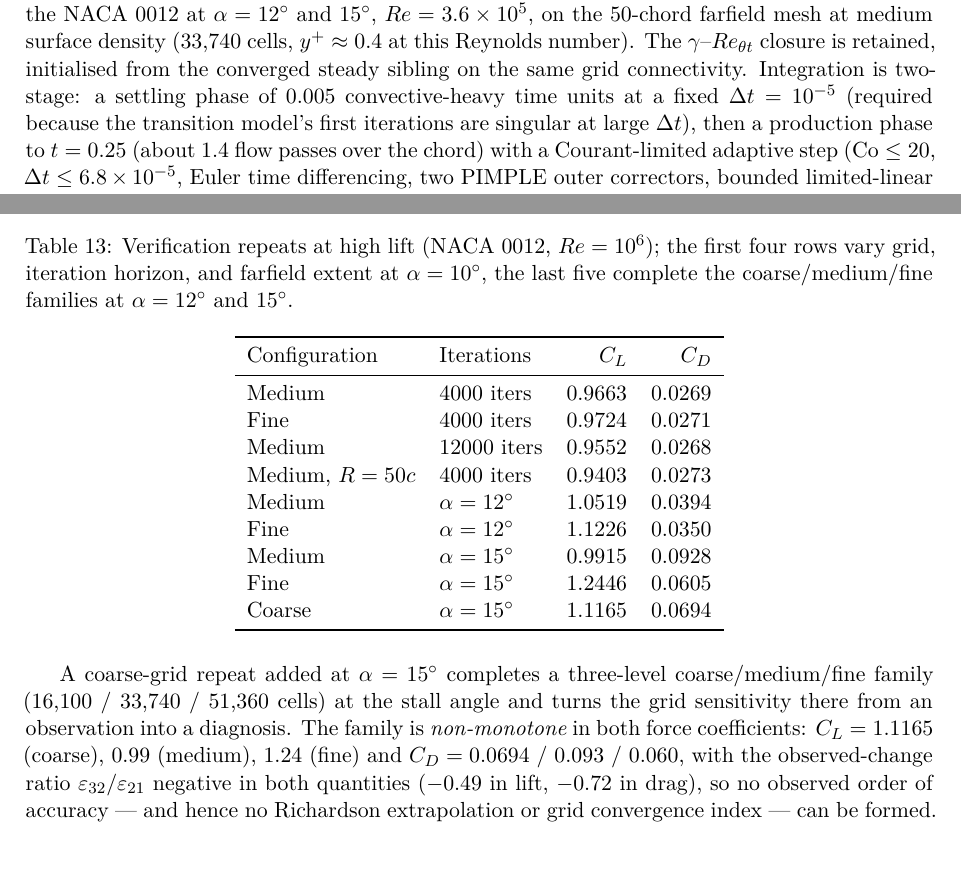
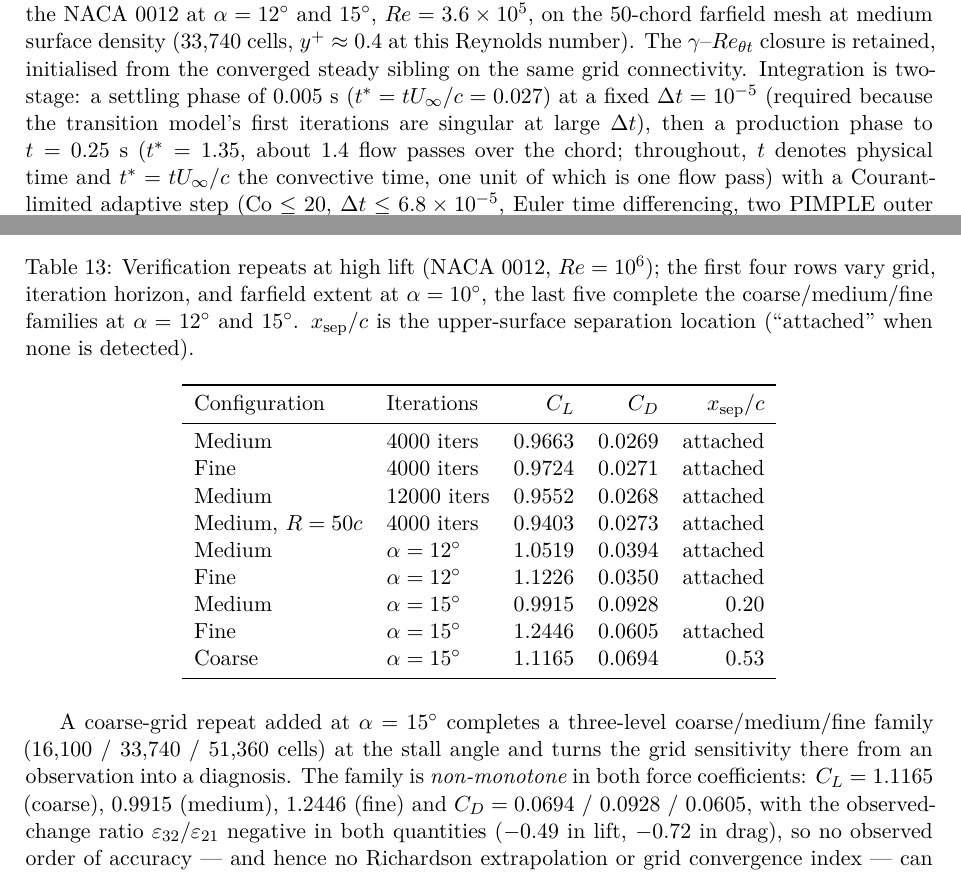
Before and after one commit to md-mushfiqur-rahim123-official/aero-bls, a LaTeX paper (projects/AERO-BLS/latex/main.tex, which reads projects/AERO-BLS/latex/numbers.tex): two parts of pages 6 and 24 of 27, joined at a grey line, cut so that both start at the same text. The pictures show the PDF file projects/AERO-BLS/latex/main.pdf that the author committed with the source.

Commit message:
Peer-review fixes: case-matrix caption, convective-time notation, gridhigh separation column, tubercle geometry consistency
- Table 5 caption: 123 runs -> 124 runs (matches 122 steady + 2 URANS).
- Convective-time notation unified: t* = tU_inf/c defined in Section 3.5;
  all URANS horizons quoted in both physical time and t* (settling 0.005 s
  = t* 0.027; production to 0.25 s = t* 1.35; window t* = 0.81-1.35) in
  Sections 3.5/4.12, Table (URANS) and future-work text.
- Figure (URANS histories): x-axis was physical seconds mislabelled as
  convective units; script 10 now converts to t* = t U_inf/c and the
  figure is regenerated (axis 0.027-1.35, one unit = one flow pass).
- tab:gridhigh gains an x_sep/c column (0.53 / 0.20 / attached on the
  alpha=15 deg coarse/medium/fine family), making the Appendix A
  branch-selection cross-reference literal; Appendix A rounding now
  matches the table (0.9915/1.2446, 0.0928/0.0605).
- Tubercle geometry in Section 3.1 corrected to the values actually used
  by 02_generate_mesh.py (amplitude 0.004c, three waves over the front
  30% chord, wavelength 10% chord) - was 2%/12.5% from an early draft;
  Appendix C.1 already matched the code.

Co-authored-by: md-mushfiqur-rahim123-official <md-mushfiqur-rahim123-official@users.noreply.github.com>

```diff
--- a/projects/AERO-BLS/latex/main.tex
+++ b/projects/AERO-BLS/latex/main.tex
@@ -211,7 +211,7 @@ The near-wall resolution was verified a posteriori: the first-cell height of $10
 To quantify what the fully turbulent assumption costs at low $Re$, 45 cases are repeated with the four-equation $\gamma$--$Re_{\theta t}$ correlation-based transition model of Langtry and Menter (\texttt{kOmegaSSTLM} in OpenFOAM v2412), which couples the SST closure to transport equations for the intermittency $\gamma$ and the transition-onset momentum-thickness Reynolds number $Re_{\theta t}$. The grids, discretisation, and convergence settings are identical to the baseline cases; the turbulence dictionary adds the model coefficients, the fvSchemes add bounded convection of the two new scalars, and both are relaxed by $0.5$. The freestream condition $Re_{\theta t,\infty} = 1136.5$ follows from the Langtry--Menter low-turbulence correlation at the same $Tu = 0.1\%$ used throughout, and $\gamma_\infty = 1$. Because the correlation iterates locally for the pressure-gradient parameter $\lambda_\theta$, the cold-started momentum equation field can trigger floating-point exceptions in the first SIMPLE iteration; all transition cases are therefore warm-started from the converged fully turbulent solution of the identical grid and incidence, a standard practice that does not bias the converged state. The transition cases are compared against their fully turbulent siblings at matched $Re$ and $\alpha$; the comparison is thus a pure closure study. The block spans the full factorial of the three sections at $Re = 10^5$, $3\times10^5$, and $10^6$ (45 cases), and ten additional runs repeat the NACA 0012 at $Re = 3.6\times10^5$ with both closures specifically to confront them with the free-transition wind-tunnel data of Sheldahl \& Klimas (SAND80-2114).
 
 \subsection{URANS verification subset}\label{sec:uransmethod}
-Because stall onset and laminar-separation-bubble bursting are inherently unsteady, a URANS verification subset revisits the Reynolds-matched low-Reynolds-number regime with \texttt{pimpleFoam}: the NACA 0012 at $\alpha = 12^\circ$ and $15^\circ$, $Re = 3.6\times10^5$, on the 50-chord farfield mesh at medium surface density (33,740 cells, $y^+ \approx 0.4$ at this Reynolds number). The $\gamma$--$Re_{\theta t}$ closure is retained, initialised from the converged steady sibling on the same grid connectivity. Integration is two-stage: a settling phase of $0.005$ convective-heavy time units at a fixed $\Delta t = 10^{-5}$ (required because the transition model's first iterations are singular at large $\Delta t$), then a production phase to $t = 0.25$ (about 1.4 flow passes over the chord) with a Courant-limited adaptive step ($\mathrm{Co} \le 20$, $\Delta t \le 6.8\times10^{-5}$, Euler time differencing, two PIMPLE outer correctors, bounded limited-linear convection). Force coefficients are sampled every $0.005$ time units; the reported URANS values are time means over the production phase with the standard deviation quoted as the unsteadiness measure. This subset is a verification of the steady-state stall picture --- establishing \emph{whether} the unsteady dynamics move the mean loads toward the experiment --- not a resolved turbulence simulation; that distinction is carried into the limitations.
+Because stall onset and laminar-separation-bubble bursting are inherently unsteady, a URANS verification subset revisits the Reynolds-matched low-Reynolds-number regime with \texttt{pimpleFoam}: the NACA 0012 at $\alpha = 12^\circ$ and $15^\circ$, $Re = 3.6\times10^5$, on the 50-chord farfield mesh at medium surface density (33,740 cells, $y^+ \approx 0.4$ at this Reynolds number). The $\gamma$--$Re_{\theta t}$ closure is retained, initialised from the converged steady sibling on the same grid connectivity. Integration is two-stage: a settling phase of $0.005$~s ($t^* = tU_\infty/c = 0.027$) at a fixed $\Delta t = 10^{-5}$ (required because the transition model's first iterations are singular at large $\Delta t$), then a production phase to $t = 0.25$~s ($t^* = 1.35$, about 1.4 flow passes over the chord; throughout, $t$ denotes physical time and $t^* = tU_\infty/c$ the convective time, one unit of which is one flow pass) with a Courant-limited adaptive step ($\mathrm{Co} \le 20$, $\Delta t \le 6.8\times10^{-5}$, Euler time differencing, two PIMPLE outer correctors, bounded limited-linear convection). Force coefficients are sampled every $0.005$~s ($\Delta t^* = 0.027$); the reported URANS values are time means over the production phase with the standard deviation quoted as the unsteadiness measure. This subset is a verification of the steady-state stall picture --- establishing \emph{whether} the unsteady dynamics move the mean loads toward the experiment --- not a resolved turbulence simulation; that distinction is carried into the limitations.
 
 \subsection{Case matrix}
 The core matrix comprises 21 cases: three sections at $\alpha = 0^\circ, 5^\circ, 10^\circ, 12^\circ, 15^\circ, 18^\circ, 20^\circ$ and $Re = 10^6$; the $12^\circ$ and $20^\circ$ levels resolve stall onset and the post-stall branch of each lift curve. The Reynolds-number sensitivity is addressed with a full sweep: $Re = 10^5$ and $3\times10^5$ at $\alpha = 0^\circ$--$18^\circ$ for \emph{all three} sections (30 cases), which places the $10^6$ core curves between two lower-Reynolds envelopes. The passive-device study adds three serrated-trailing-edge cases and five leading-edge-tubercle cases (2D surrogate, $\alpha = 0^\circ$--$18^\circ$). A transition-sensitive block repeats the low-$Re$ matrix with the $\gamma$--$Re_{\theta t}$ closure (Section~\ref{sec:trmethod}): the full factorial of three sections at $\alpha = 0^\circ$--$18^\circ$ and $Re = 10^5$, $3\times10^5$, $10^6$ (45 cases). A dedicated low-Reynolds-number validation set repeats the NACA 0012 at $Re = 3.6\times10^5$ --- the Reynolds number of the Sandia wind-tunnel tests of Sheldahl \& Klimas --- with both closures (10 cases). The grid-independence trio (coarse/medium/fine) at $\alpha = 5^\circ$, a coarse/medium/fine family repeated at the stall angle $\alpha = 15^\circ$ (Appendix~\ref{app:grid}), and four verification repeats (fine-grid repeats at $\alpha = 10^\circ$ and $12^\circ$, an extended iteration horizon, and a farfield $50c$) complete the set of 122 steady runs; a URANS verification subset of two time-accurate repeats (0012, $\alpha = 12^\circ$ and $15^\circ$, $Re = 3.6\times10^5$, Section~\ref{sec:uransmethod}) brings the campaign to 124 cases (Table~\ref{tab:matrix}).
@@ -479,11 +479,11 @@ Extending the repeat to the full factorial (all three sections, $Re = 10^5$--$10
 Before the experimental comparison, three independent checks verify the solver setup. First, the integrated lift at $\alpha = 0^\circ$ on the symmetric section is $C_L = \ClZeroZeroOneTwoZero$, i.e.\ zero to within the convergence tolerance, as required by symmetry. Second, the attached-flow lift slope measured from the computed $C_L$ at $5^\circ$ ($0.528$) matches the thin-airfoil prediction $2\pi\alpha$ ($0.548$) to 4\%, and the computed stagnation pressure coefficient of $0.975$ confirms that the near-wall and discretisation machinery does not dissipate the leading-edge pressure. Third, the wake-defect and force balance are consistent: the far-field momentum deficit integrated from the velocity field matches the integrated drag to within the truncation of the sampling circle (not shown). Together with the code-to-code agreement with CFL3D (Section~\ref{sec:validation}), these checks support the correctness of the implementation.
 
 \subsection{URANS verification of the near-stall separation}\label{sec:urans}
-The URANS subset addresses the two steady-RANS blind spots identified above: the grid sensitivity of separation onset at $\alpha = 15^\circ$ and the absence of any unsteady mechanism in the averaged stall picture. Both cases completed the settling phase and a production window $t = 0.15$--$0.25$ (about half a flow pass over the chord, 21 samples); Table~\ref{tab:urans} summarises the time-averaged loads and Figure~\ref{fig:urans} shows the full histories.
+The URANS subset addresses the two steady-RANS blind spots identified above: the grid sensitivity of separation onset at $\alpha = 15^\circ$ and the absence of any unsteady mechanism in the averaged stall picture. Both cases completed the settling phase and a production window $t = 0.15$--$0.25$~s ($t^* = 0.81$--$1.35$, about half a flow pass over the chord, 21 samples); Table~\ref{tab:urans} summarises the time-averaged loads and Figure~\ref{fig:urans} shows the full histories.
 
 \begin{table}[htbp]
   \centering
-  \caption{URANS verification subset: production-window statistics ($t = 0.15$--$0.25$, $n = 21$) against the steady transition-sensitive siblings and the Reynolds-matched Sheldahl \& Klimas experiment ($Re = 3.6\times10^5$). Uncertainties are the temporal standard deviations over the window.}
+  \caption{URANS verification subset: production-window statistics ($t = 0.15$--$0.25$~s, i.e.\ $t^* = 0.81$--$1.35$, $n = 21$) against the steady transition-sensitive siblings and the Reynolds-matched Sheldahl \& Klimas experiment ($Re = 3.6\times10^5$). Uncertainties are the temporal standard deviations over the window.}
   \label{tab:urans}
   \begin{tabular}{lcccccc}
     \toprule
@@ -539,7 +539,7 @@ The interpretation of the present results is bounded by five modelling choices.
 \textbf{2D surrogates of 3D devices.} Serrations and tubercles operate through spanwise mechanisms that a strictly 2D model cannot represent: the sawtooth here acts only through its streamwise pressure-recovery signature, and the tubercle perturbation lacks the streamwise vortices that constitute its actual operating principle. Both device studies are accordingly reported only as a 2D negative control (Appendix~\ref{app:devices}); no conclusion about real device performance is drawn from them.
 
 \section{Recommendations for future work}
-Four extensions follow directly from the present findings. First, the URANS verification subset of Section~\ref{sec:urans} should be extended to the full low-$Re$ factorial (all three sections, both low Reynolds numbers, spanning the bubble-burst range) over horizons of $5$--$10$ convective units --- the present short-horizon window ($t = 0.25$, about $1.4$ flow passes) establishes the unsteadiness and the non-attractor finding but not fully stationary production-window statistics --- with grid refinement in the streamwise direction, and validated against the unsteady pressure signatures of the Sandia dataset. Second, a spanwise-periodic 3D domain (two to four tubercle wavelengths, periodic side boundaries) would allow the serration and tubercle mechanisms to operate as designed, at roughly two orders of magnitude higher cell count. Third, the low-$Re$ stall discrepancy exposed by the Sandia validation (Section~\ref{sec:sandia}) --- bubble-burst stall missed by steady 2D RANS with correlation-based transition --- calls for scale-resolving simulation with resolved transition dynamics, and for validation against cambered-section low-$Re$ data (e.g.\ UIUC low-speed tests). Fourth, the high-lift discrepancy between the medium-grid steady solutions and both experiment and CFL3D should be closed by a properly convergent grid family (geometric refinement ratio, farfield beyond 100 chords or a point-vortex correction) and a wake-aligned C-topology that removes the polar O-grid's stagnation-region non-orthogonality, following the TMR numerical-analysis protocol.
+Four extensions follow directly from the present findings. First, the URANS verification subset of Section~\ref{sec:urans} should be extended to the full low-$Re$ factorial (all three sections, both low Reynolds numbers, spanning the bubble-burst range) over horizons of $5$--$10$ convective units --- the present short-horizon window ($t^* = 1.35$, about $1.4$ flow passes) establishes the unsteadiness and the non-attractor finding but not fully stationary production-window statistics --- with grid refinement in the streamwise direction, and validated against the unsteady pressure signatures of the Sandia dataset. Second, a spanwise-periodic 3D domain (two to four tubercle wavelengths, periodic side boundaries) would allow the serration and tubercle mechanisms to operate as designed, at roughly two orders of magnitude higher cell count. Third, the low-$Re$ stall discrepancy exposed by the Sandia validation (Section~\ref{sec:sandia}) --- bubble-burst stall missed by steady 2D RANS with correlation-based transition --- calls for scale-resolving simulation with resolved transition dynamics, and for validation against cambered-section low-$Re$ data (e.g.\ UIUC low-speed tests). Fourth, the high-lift discrepancy between the medium-grid steady solutions and both experiment and CFL3D should be closed by a properly convergent grid family (geometric refinement ratio, farfield beyond 100 chords or a point-vortex correction) and a wake-aligned C-topology that removes the polar O-grid's stagnation-region non-orthogonality, following the TMR numerical-analysis protocol.
 
 \section{Data and software availability}
 All simulation cases, meshes, scripts, reference data, figures, and the compiled report are contained in the project repository (\texttt{projects/AERO-BLS/}). The software stack is entirely open source: OpenFOAM v2412 (ESI), Gmsh v2.2 mesh format, Python 3 with NumPy/SciPy/Matplotlib/meshio, and Tectonic for \LaTeX{} compilation. The experimental reference datasets are U.S.\ Government works in the public domain, obtained through the NASA Turbulence Modeling Resource. Each figure and table regenerates from the scripts alone; Appendix~\ref{app:repro} lists the exact pipeline order.
@@ -586,18 +586,18 @@ Because the three densities refine non-uniformly (ratios 1.5 and 1.33 in each di
 
 \begin{table}[h]
   \centering
-  \caption{Verification repeats at high lift (NACA 0012, $Re = 10^6$); the first four rows vary grid, iteration horizon, and farfield extent at $\alpha = 10^\circ$, the last five complete the coarse/medium/fine families at $\alpha = 12^\circ$ and $15^\circ$.}
+  \caption{Verification repeats at high lift (NACA 0012, $Re = 10^6$); the first four rows vary grid, iteration horizon, and farfield extent at $\alpha = 10^\circ$, the last five complete the coarse/medium/fine families at $\alpha = 12^\circ$ and $15^\circ$. $x_{\mathrm{sep}}/c$ is the upper-surface separation location (``attached'' when none is detected).}
   \label{tab:gridhigh}
-  \begin{tabular}{llrr}
+  \begin{tabular}{llrrr}
     \toprule
-    Configuration & Iterations & $C_L$ & $C_D$ \\
+    Configuration & Iterations & $C_L$ & $C_D$ & $x_{\mathrm{sep}}/c$ \\
     \midrule
     \GridHighRows
     \bottomrule
   \end{tabular}
 \end{table}
 
-A coarse-grid repeat added at $\alpha = 15^\circ$ completes a three-level coarse/medium/fine family (16{,}100 / 33{,}740 / 51{,}360 cells) at the stall angle and turns the grid sensitivity there from an observation into a diagnosis. The family is \emph{non-monotone} in both force coefficients: $C_L = \ClStallCoarse{}$ (coarse), $0.99$ (medium), $1.24$ (fine) and $C_D = \CdStallCoarse{}$ / $0.093$ / $0.060$, with the observed-change ratio $\varepsilon_{32}/\varepsilon_{21}$ negative in both quantities ($\StallClRatio{}$ in lift, $\StallCdRatio{}$ in drag), so no observed order of accuracy --- and hence no Richardson extrapolation or grid convergence index --- can be formed. The separation diagnostics in Table~\ref{tab:gridhigh} and the separation map explain why: the three grids settle on \emph{three different branches of the stalled steady state}, with upper-surface separation at $x/c = \SepStallCoarse{}$ on the coarse grid, $x/c = 0.20$ on the medium grid, and no upper-surface separation on the fine grid. The stall-point scatter of the family is therefore not a smooth discretisation error but a branch-selection problem: at $\alpha = 15^\circ$ the steady 2D RANS system possesses multiple separated equilibria, and small numerical differences (grid density, iteration count, iterated solution path) select among them. This diagnosis is consistent with the URANS verification of Section~\ref{sec:urans}, where the time-accurate $\alpha = 15^\circ$ solution does not settle onto the steady branch at all (mean loads 22--29\,\% above the steady value with the history still drifting at the end of the horizon). Only the attached-range results are grid-converged in the classical sense --- the $\alpha = 5^\circ$ trio is monotone with medium-to-fine changes of \ClGridDelta{} in $C_L$ and \CdGridDelta{} in $C_D$ --- and the high-$\alpha$ force coefficients of the core matrix should continue to be read as the production-grid envelope of the stall process, as stated in Section~\ref{sec:results}.
+A coarse-grid repeat added at $\alpha = 15^\circ$ completes a three-level coarse/medium/fine family (16{,}100 / 33{,}740 / 51{,}360 cells) at the stall angle and turns the grid sensitivity there from an observation into a diagnosis. The family is \emph{non-monotone} in both force coefficients: $C_L = \ClStallCoarse{}$ (coarse), $0.9915$ (medium), $1.2446$ (fine) and $C_D = \CdStallCoarse{}$ / $0.0928$ / $0.0605$, with the observed-change ratio $\varepsilon_{32}/\varepsilon_{21}$ negative in both quantities ($\StallClRatio{}$ in lift, $\StallCdRatio{}$ in drag), so no observed order of accuracy --- and hence no Richardson extrapolation or grid convergence index --- can be formed. The separation diagnostics in Table~\ref{tab:gridhigh} and the separation map explain why: the three grids settle on \emph{three different branches of the stalled steady state}, with upper-surface separation at $x/c = \SepStallCoarse{}$ on the coarse grid, $x/c = 0.20$ on the medium grid, and no upper-surface separation on the fine grid. The stall-point scatter of the family is therefore not a smooth discretisation error but a branch-selection problem: at $\alpha = 15^\circ$ the steady 2D RANS system possesses multiple separated equilibria, and small numerical differences (grid density, iteration count, iterated solution path) select among them. This diagnosis is consistent with the URANS verification of Section~\ref{sec:urans}, where the time-accurate $\alpha = 15^\circ$ solution does not settle onto the steady branch at all (mean loads 22--29\,\% above the steady value with the history still drifting at the end of the horizon). Only the attached-range results are grid-converged in the classical sense --- the $\alpha = 5^\circ$ trio is monotone with medium-to-fine changes of \ClGridDelta{} in $C_L$ and \CdGridDelta{} in $C_D$ --- and the high-$\alpha$ force coefficients of the core matrix should continue to be read as the production-grid envelope of the stall process, as stated in Section~\ref{sec:results}.
 
 The farfield repeat isolates the domain-size contribution: enlarging the farfield from $20c$ to $50c$ \emph{reduces} the computed lift by $2.7\%$, so the farfield constraint cannot explain the remaining lift deficit relative to experiment at high incidence. The deficit is attributable to the physical modelling chain --- fully turbulent boundary layers, a steady closure, and moderate chordwise resolution of the leading-edge suction peak --- and is quantified, bounded by the repeats above, and carried through the interpretation of the high-$\alpha$ results.
 
--- a/projects/AERO-BLS/latex/numbers.tex
+++ b/projects/AERO-BLS/latex/numbers.tex
@@ -46,15 +46,15 @@
 \newcommand{\SepReLow}{0.03}
 \newcommand{\LdReSix}{35.9}
 \newcommand{\LdReFive}{22.9}
-\newcommand{\GridHighRows}{Medium & 4000 iters & 0.9663 & 0.0269 \\
-    Fine & 4000 iters & 0.9724 & 0.0271 \\
-    Medium & 12000 iters & 0.9552 & 0.0268 \\
-    Medium, $R=50c$ & 4000 iters & 0.9403 & 0.0273 \\
-    Medium & $\alpha=12^\circ$ & 1.0519 & 0.0394 \\
-    Fine & $\alpha=12^\circ$ & 1.1226 & 0.0350 \\
-    Medium & $\alpha=15^\circ$ & 0.9915 & 0.0928 \\
-    Fine & $\alpha=15^\circ$ & 1.2446 & 0.0605 \\
-    Coarse & $\alpha=15^\circ$ & 1.1165 & 0.0694 \\}
+\newcommand{\GridHighRows}{Medium & 4000 iters & 0.9663 & 0.0269 & attached \\
+    Fine & 4000 iters & 0.9724 & 0.0271 & attached \\
+    Medium & 12000 iters & 0.9552 & 0.0268 & attached \\
+    Medium, $R=50c$ & 4000 iters & 0.9403 & 0.0273 & attached \\
+    Medium & $\alpha=12^\circ$ & 1.0519 & 0.0394 & attached \\
+    Fine & $\alpha=12^\circ$ & 1.1226 & 0.0350 & attached \\
+    Medium & $\alpha=15^\circ$ & 0.9915 & 0.0928 & 0.20 \\
+    Fine & $\alpha=15^\circ$ & 1.2446 & 0.0605 & attached \\
+    Coarse & $\alpha=15^\circ$ & 1.1165 & 0.0694 & 0.53 \\}
 \newcommand{\SerrTableRows}{5 & 0.5280 & 0.4991 & 0.0171 & 0.0186 \\
     10 & 0.9663 & 0.9642 & 0.0269 & 0.0294 \\
     15 & 0.9915 & 1.1398 & 0.0928 & 0.0802 \\}
```
Also changed, not shown: projects/AERO-BLS/latex/figures/fig15_urans_history.png, projects/AERO-BLS/latex/main.pdf, projects/AERO-BLS/latex/main.tex (6 more changed lines), 2 other files.
